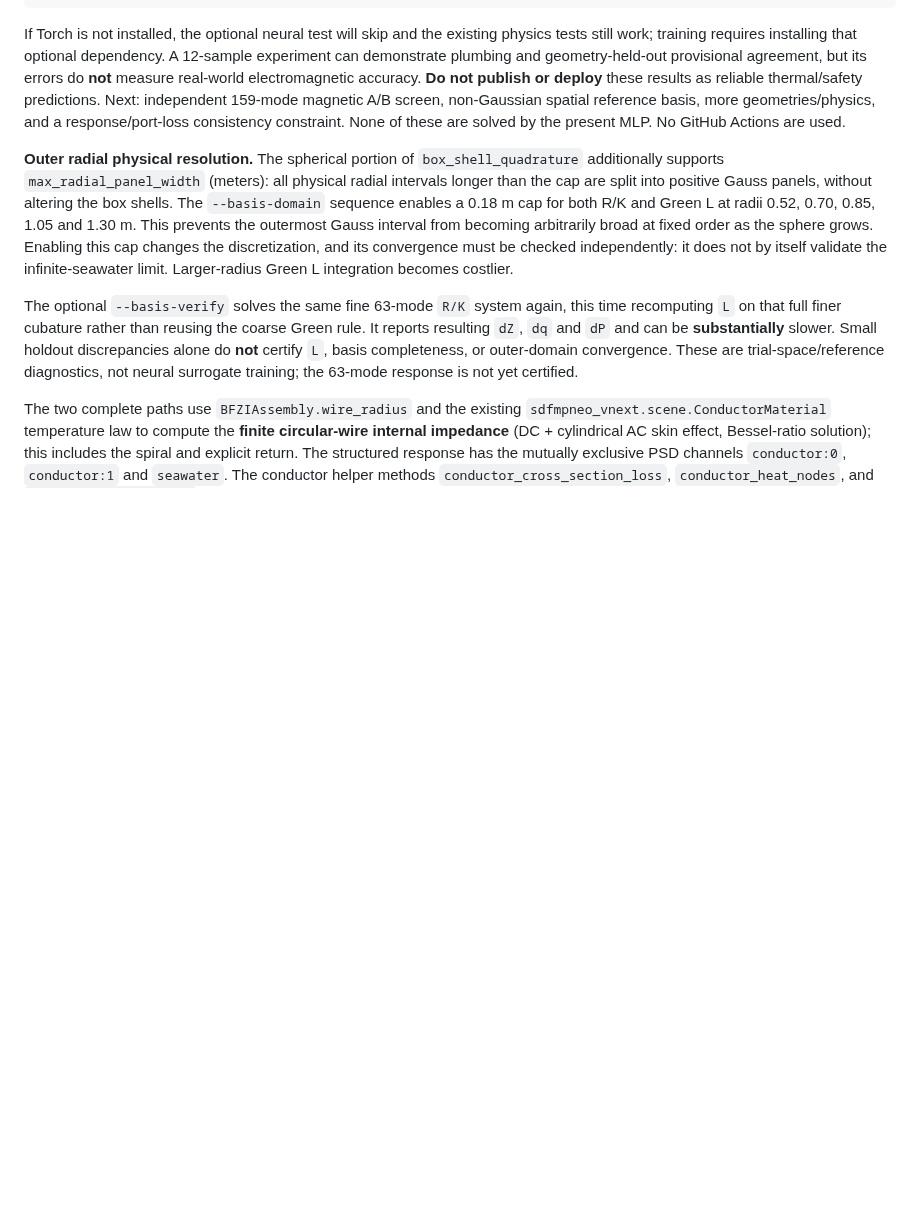
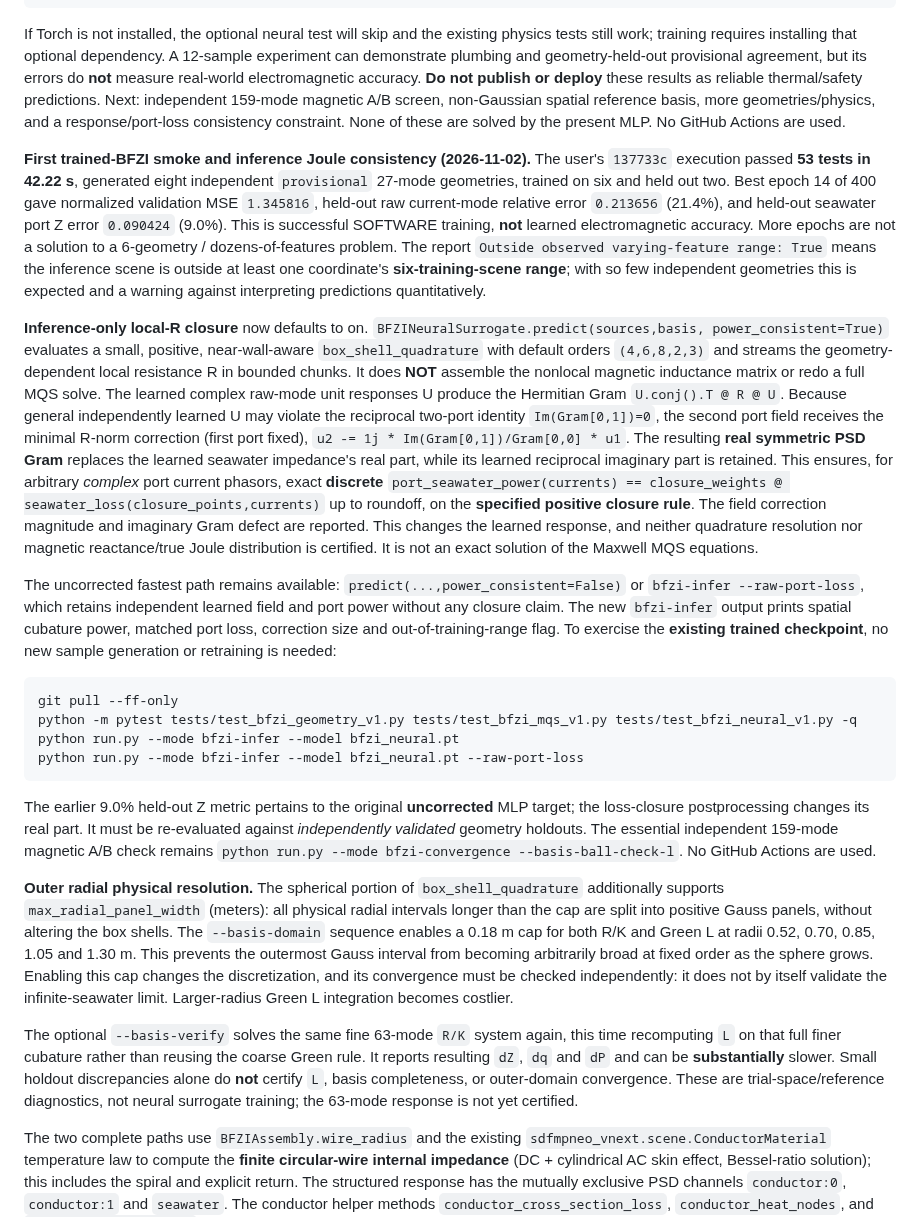
Before and after one commit to AliceThunder/SDFMPNEO, a Markdown page: README.md, the part around the change. GitHub-like rendering; blank space fills up the shorter version.

Commit message:
BFZI: record 53-test neural smoke and document reciprocal spatial Joule closure with opt-out

````diff
--- a/README.md
+++ b/README.md
@@ -1225,6 +1225,77 @@ geometries/physics, and a response/port-loss consistency
 constraint. None of these are solved by the present MLP.
 No GitHub Actions are used.
 
+**First trained-BFZI smoke and inference Joule consistency (2026-11-02).**
+The user's `137733c` execution passed **53 tests in 42.22 s**,
+generated eight independent `provisional` 27-mode geometries,
+trained on six and held out two. Best epoch 14 of 400 gave
+normalized validation MSE `1.345816`, held-out
+raw current-mode relative error `0.213656` (21.4%),
+and held-out seawater port Z error `0.090424` (9.0%).
+This is successful SOFTWARE training, **not** learned
+electromagnetic accuracy. More epochs are not a solution to
+a 6-geometry / dozens-of-features problem. The report
+`Outside observed varying-feature range: True`
+means the inference scene is outside at least one
+coordinate's **six-training-scene range**; with so few
+independent geometries this is expected and a warning
+against interpreting predictions quantitatively.
+
+**Inference-only local-R closure** now defaults to on.
+`BFZINeuralSurrogate.predict(sources,basis,
+power_consistent=True)` evaluates a small, positive,
+near-wall-aware `box_shell_quadrature` with default
+orders `(4,6,8,2,3)` and streams the geometry-dependent
+local resistance R in bounded chunks. It does **NOT**
+assemble the nonlocal magnetic inductance matrix or
+redo a full MQS solve. The learned complex raw-mode
+unit responses U produce the Hermitian Gram
+`U.conj().T @ R @ U`. Because general independently
+learned U may violate the reciprocal two-port identity
+`Im(Gram[0,1])=0`, the second port field receives the
+minimal R-norm correction (first port fixed),
+`u2 -= 1j * Im(Gram[0,1])/Gram[0,0] * u1`.
+The resulting **real symmetric PSD Gram** replaces
+the learned seawater impedance's real part, while its
+learned reciprocal imaginary part is retained.
+This ensures, for arbitrary *complex* port current
+phasors, exact **discrete**
+`port_seawater_power(currents) ==
+closure_weights @ seawater_loss(closure_points,currents)`
+up to roundoff, on the **specified positive closure
+rule**. The field correction magnitude and imaginary
+Gram defect are reported. This changes the learned
+response, and neither quadrature resolution nor
+magnetic reactance/true Joule distribution is certified.
+It is not an exact solution of the Maxwell MQS
+equations.
+
+The uncorrected fastest path remains available:
+`predict(...,power_consistent=False)` or
+`bfzi-infer --raw-port-loss`, which retains independent
+learned field and port power without any closure claim.
+The new `bfzi-infer` output prints spatial cubature
+power, matched port loss, correction size and
+out-of-training-range flag. To exercise the **existing
+trained checkpoint**, no new sample generation or
+retraining is needed:
+
+```powershell
+git pull --ff-only
+python -m pytest tests/test_bfzi_geometry_v1.py tests/test_bfzi_mqs_v1.py tests/test_bfzi_neural_v1.py -q
+python run.py --mode bfzi-infer --model bfzi_neural.pt
+python run.py --mode bfzi-infer --model bfzi_neural.pt --raw-port-loss
+```
+
+The earlier 9.0% held-out Z metric pertains to the
+original **uncorrected** MLP target; the loss-closure
+postprocessing changes its real part. It must be
+re-evaluated against *independently validated*
+geometry holdouts. The essential independent
+159-mode magnetic A/B check remains
+`python run.py --mode bfzi-convergence --basis-ball-check-l`.
+No GitHub Actions are used.
+
 **Outer radial physical resolution.** The spherical portion of
 `box_shell_quadrature` additionally supports
 `max_radial_panel_width` (meters): all physical radial intervals
````
